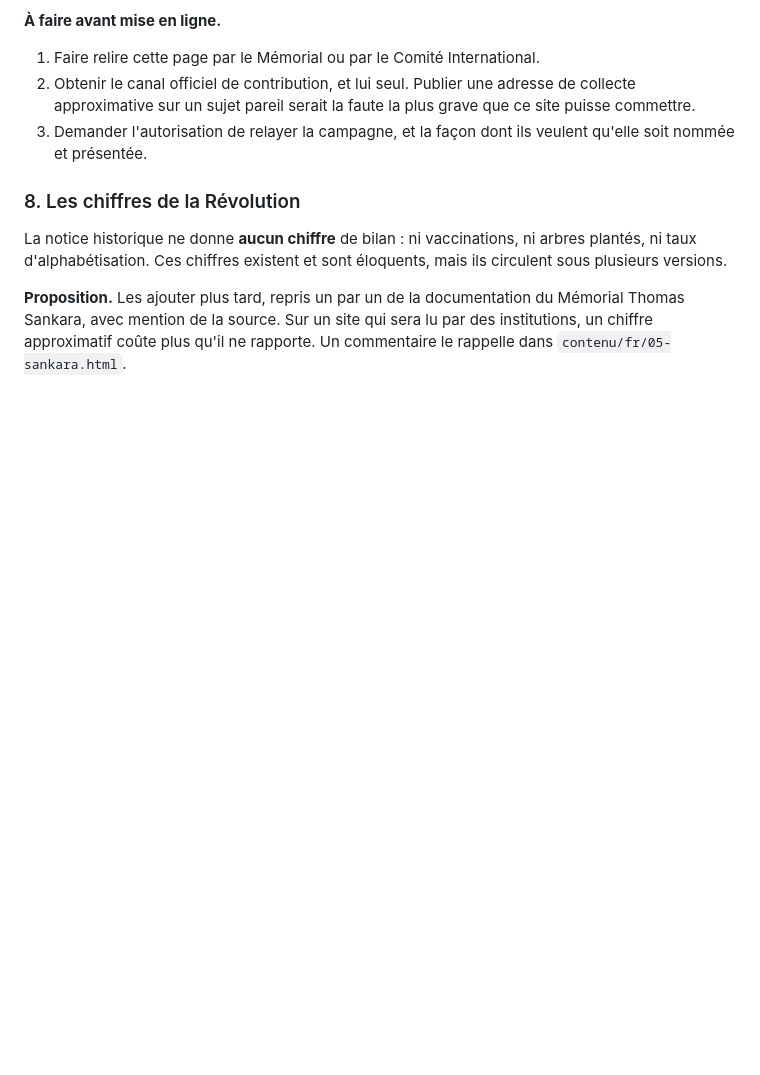
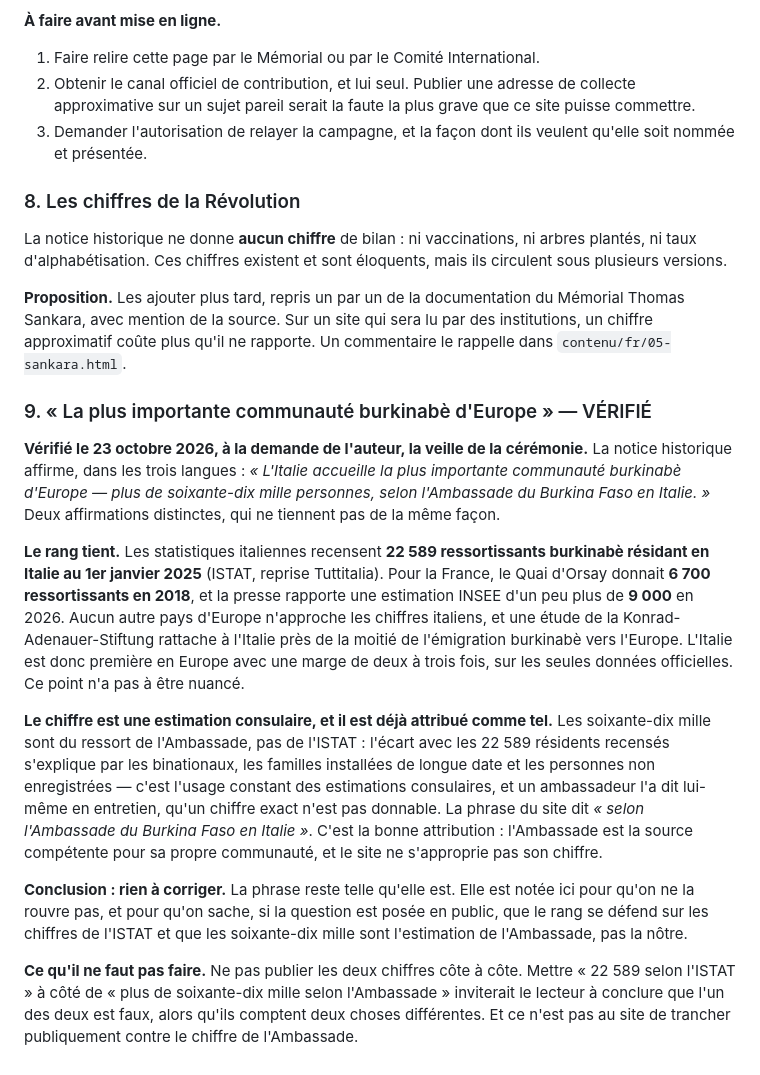
Before and after one commit to hamedouattaradesign-sys/sankara-eternel-veilleur, a Markdown page: NOTES-DE-VIGILANCE.md, the part around the change. GitHub-like rendering; blank space fills up the shorter version.

Commit message:
Vérifie le rang de la communauté burkinabè d'Italie en Europe
L'auteur a demandé, la veille de la cérémonie, si l'Italie accueille
vraiment la plus importante communauté burkinabè d'Europe. La notice
historique l'affirme dans les trois langues.

Le rang tient, et de loin : l'ISTAT recense 22 589 ressortissants
burkinabè résidant en Italie au 1er janvier 2025, contre 6 700 en France
en 2018 selon le Quai d'Orsay et un peu plus de 9 000 selon une
estimation INSEE rapportée en 2026. Aucun autre pays d'Europe n'en
approche, et une étude de la Konrad-Adenauer-Stiftung rattache à
l'Italie près de la moitié de l'émigration burkinabè vers l'Europe.

Les soixante-dix mille sont, eux, une estimation consulaire — et la
phrase les attribue déjà à l'Ambassade, qui est la source compétente
pour sa propre communauté. L'écart avec les 22 589 résidents recensés
tient aux binationaux, aux familles installées de longue date et aux
personnes non enregistrées.

Rien à corriger dans le site. La vérification est consignée pour qu'on
ne rouvre pas la question, et pour qu'on sache quoi répondre si elle est
posée en public. Avec une consigne : ne jamais publier les deux chiffres
côte à côte, ils ne comptent pas la même chose.

Co-Authored-By: Claude Opus 5 <noreply@anthropic.com>
Claude-Session: https://claude.ai/code/session_01LevHQhWjEpVsueesmyEPH9

```diff
--- a/NOTES-DE-VIGILANCE.md
+++ b/NOTES-DE-VIGILANCE.md
@@ -395,3 +395,42 @@ arbres plantés, ni taux d'alphabétisation. Ces chiffres existent et sont
 Mémorial Thomas Sankara, avec mention de la source. Sur un site qui sera lu par
 des institutions, un chiffre approximatif coûte plus qu'il ne rapporte. Un
 commentaire le rappelle dans `contenu/fr/05-sankara.html`.
+
+### 9. « La plus importante communauté burkinabè d'Europe » — VÉRIFIÉ
+
+**Vérifié le 23 octobre 2026, à la demande de l'auteur, la veille de la
+cérémonie.** La notice historique affirme, dans les trois langues : *« L'Italie
+accueille la plus importante communauté burkinabè d'Europe — plus de
+soixante-dix mille personnes, selon l'Ambassade du Burkina Faso en Italie. »*
+Deux affirmations distinctes, qui ne tiennent pas de la même façon.
+
+**Le rang tient.** Les statistiques italiennes recensent **22 589 ressortissants
+burkinabè résidant en Italie au 1er janvier 2025** (ISTAT, reprise Tuttitalia).
+Pour la France, le Quai d'Orsay donnait **6 700 ressortissants en 2018**, et la
+presse rapporte une estimation INSEE d'un peu plus de **9 000** en 2026. Aucun
+autre pays d'Europe n'approche les chiffres italiens, et une étude de la
+Konrad-Adenauer-Stiftung rattache à l'Italie près de la moitié de l'émigration
+burkinabè vers l'Europe. L'Italie est donc première en Europe avec une marge de
+deux à trois fois, sur les seules données officielles. Ce point n'a pas à être
+nuancé.
+
+**Le chiffre est une estimation consulaire, et il est déjà attribué comme tel.**
+Les soixante-dix mille sont du ressort de l'Ambassade, pas de l'ISTAT : l'écart
+avec les 22 589 résidents recensés s'explique par les binationaux, les familles
+installées de longue date et les personnes non enregistrées — c'est l'usage
+constant des estimations consulaires, et un ambassadeur l'a dit lui-même en
+entretien, qu'un chiffre exact n'est pas donnable. La phrase du site dit
+*« selon l'Ambassade du Burkina Faso en Italie »*. C'est la bonne attribution :
+l'Ambassade est la source compétente pour sa propre communauté, et le site ne
+s'approprie pas son chiffre.
+
+**Conclusion : rien à corriger.** La phrase reste telle qu'elle est. Elle est
+notée ici pour qu'on ne la rouvre pas, et pour qu'on sache, si la question est
+posée en public, que le rang se défend sur les chiffres de l'ISTAT et que les
+soixante-dix mille sont l'estimation de l'Ambassade, pas la nôtre.
+
+**Ce qu'il ne faut pas faire.** Ne pas publier les deux chiffres côte à côte.
+Mettre « 22 589 selon l'ISTAT » à côté de « plus de soixante-dix mille selon
+l'Ambassade » inviterait le lecteur à conclure que l'un des deux est faux, alors
+qu'ils comptent deux choses différentes. Et ce n'est pas au site de trancher
+publiquement contre le chiffre de l'Ambassade.
```
